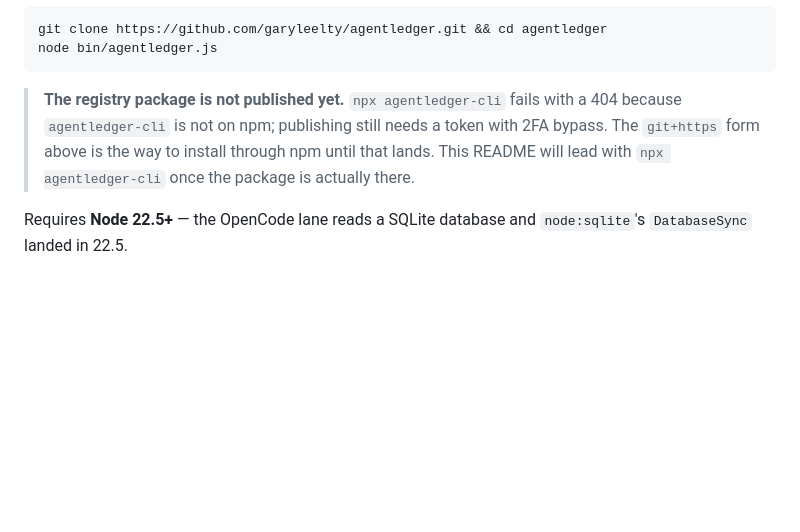
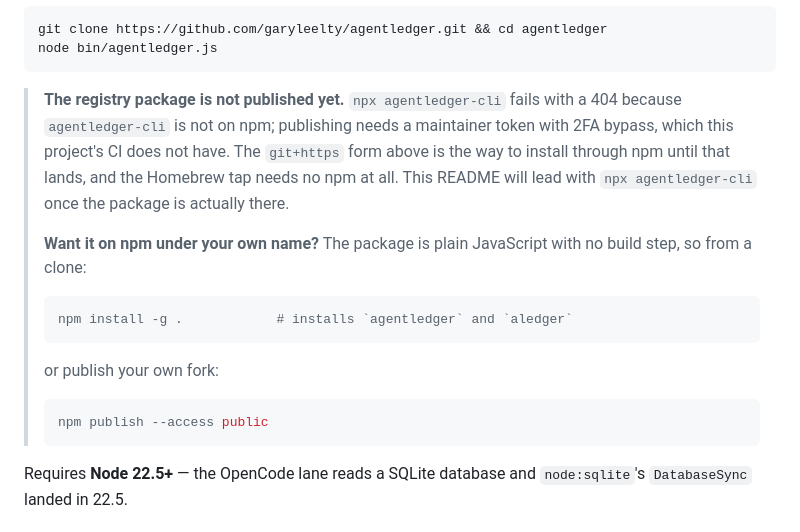
Before and after one commit to garyleelty/agentledger, a Markdown page: README.md, the part around the change. Rendered like a GitHub page; blank space fills up the shorter version.

Commit message:
docs: make the npm gap actionable instead of a dead end

````diff
--- a/README.md
+++ b/README.md
@@ -215,10 +215,24 @@ node bin/agentledger.js
 ```
 
 > **The registry package is not published yet.** `npx agentledger-cli` fails
-> with a 404 because `agentledger-cli` is not on npm; publishing still needs a
-> token with 2FA bypass. The `git+https` form above is the way to install
-> through npm until that lands. This README will lead with `npx agentledger-cli`
-> once the package is actually there.
+> with a 404 because `agentledger-cli` is not on npm; publishing needs a
+> maintainer token with 2FA bypass, which this project's CI does not have.
+> The `git+https` form above is the way to install through npm until that
+> lands, and the Homebrew tap needs no npm at all. This README will lead with
+> `npx agentledger-cli` once the package is actually there.
+>
+> **Want it on npm under your own name?** The package is plain JavaScript
+> with no build step, so from a clone:
+>
+> ```bash
+> npm install -g .            # installs `agentledger` and `aledger`
+> ```
+>
+> or publish your own fork:
+>
+> ```bash
+> npm publish --access public
+> ```
 
 Requires **Node 22.5+** — the OpenCode lane reads a SQLite database and
 `node:sqlite`'s `DatabaseSync` landed in 22.5.
````
